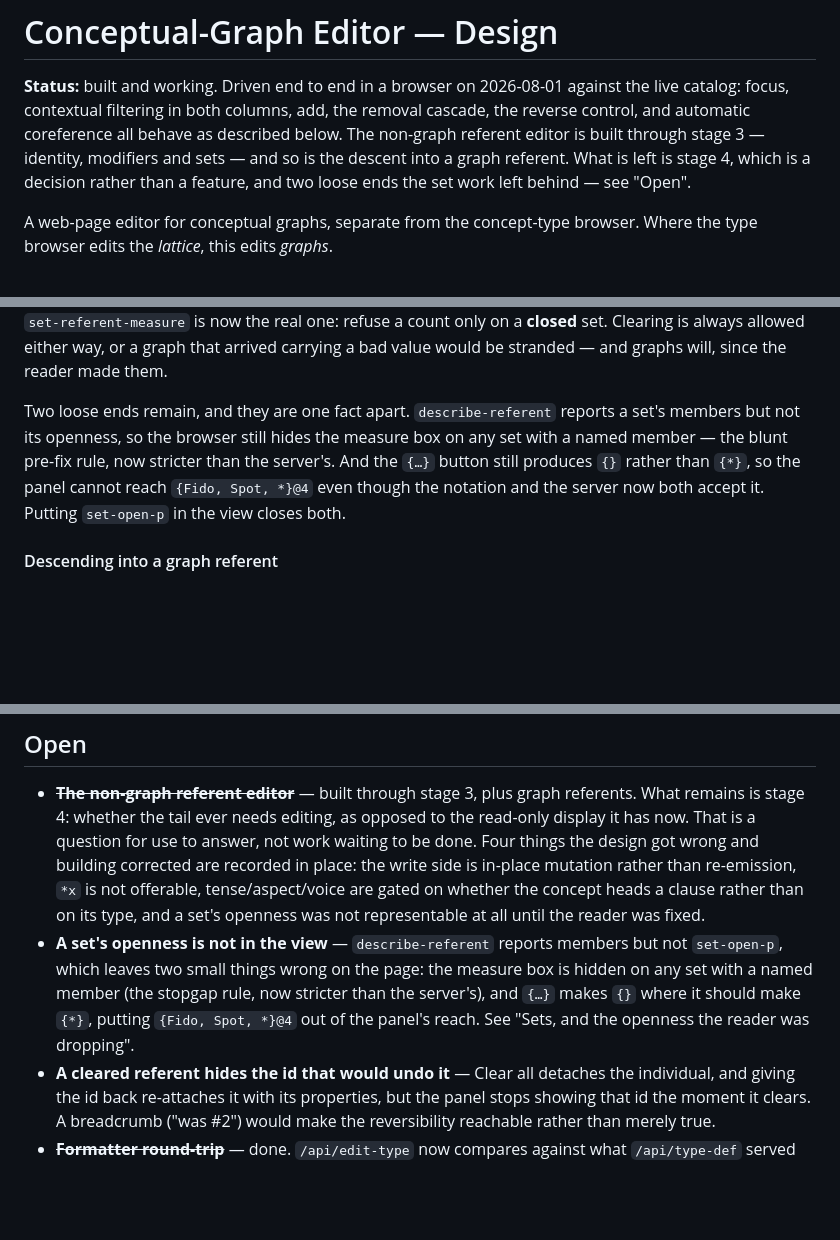
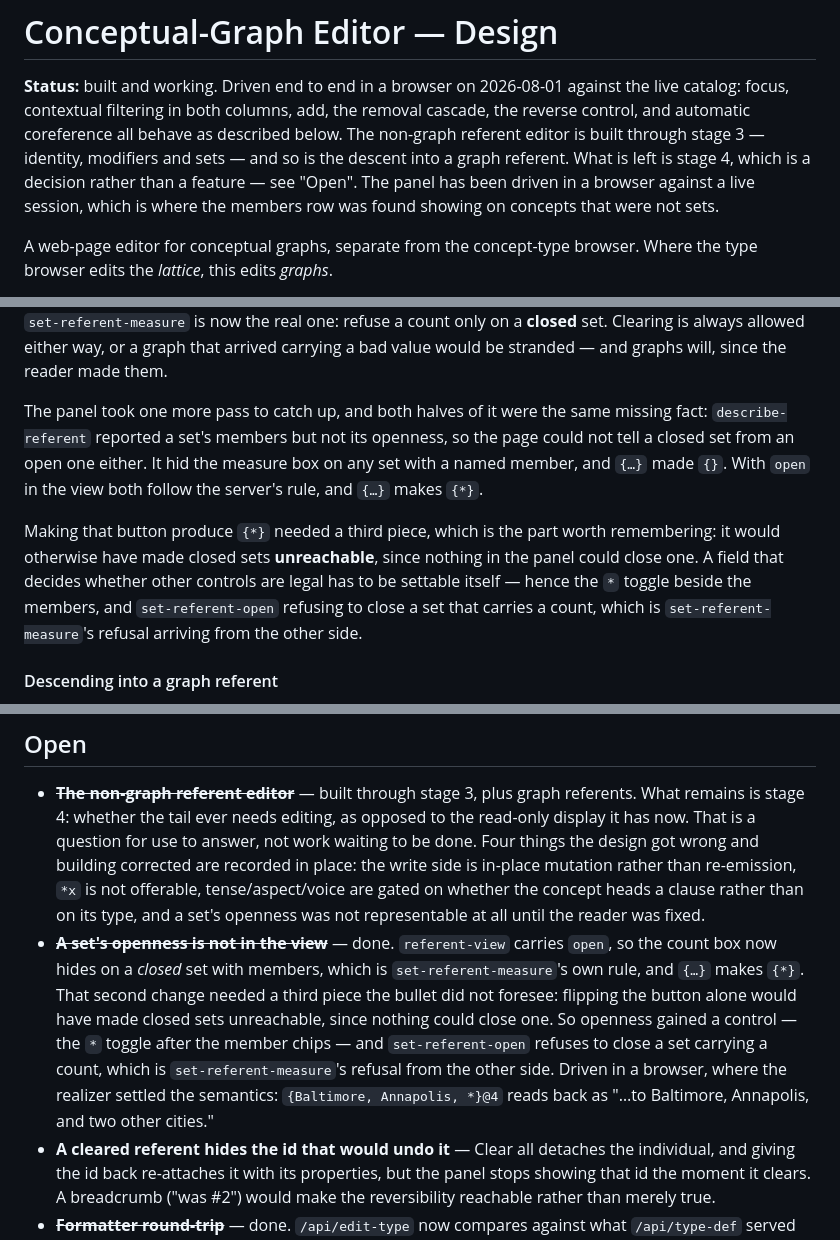
Before and after one commit to bruceseely/cgraph, a Markdown page: notes/graph-editor.md, 3 parts joined by grey strips. Drawn GitHub-style; blank space fills up the shorter version.

Commit message:
notes: openness is in the view now, so stop saying it is not
Three places said it, all written before 67be508: the status header, the
closing paragraph of the sets subsection, and the Open bullet. The bullet
is struck through rather than deleted, as the others there are -- what it
predicted and what building it actually took are both worth keeping.

The part the bullet did not foresee, and the reason it is recorded rather
than just ticked off: making `{…}' produce `{*}' would have made closed
sets unreachable on its own, since nothing in the panel could close one. A
field that decides whether other controls are legal has to be settable
itself.

The header also now says the panel has been driven in a browser, which is
how the members-row leak in 6192746 was found.

Co-Authored-By: Claude Opus 5 <noreply@anthropic.com>

```diff
--- a/notes/graph-editor.md
+++ b/notes/graph-editor.md
@@ -5,8 +5,9 @@ against the live catalog: focus, contextual filtering in both columns, add,
 the removal cascade, the reverse control, and automatic coreference all behave
 as described below. The non-graph referent editor is built through stage 3 —
 identity, modifiers and sets — and so is the descent into a graph referent.
-What is left is stage 4, which is a decision rather than a feature, and two
-loose ends the set work left behind — see "Open".
+What is left is stage 4, which is a decision rather than a feature — see
+"Open". The panel has been driven in a browser against a live session, which
+is where the members row was found showing on concepts that were not sets.
 
 A web-page editor for conceptual graphs, separate from the concept-type
 browser. Where the type browser edits the *lattice*, this edits *graphs*.
@@ -525,12 +526,18 @@ The rule in `set-referent-measure` is now the real one: refuse a count only on a
 carrying a bad value would be stranded — and graphs will, since the reader made
 them.
 
-Two loose ends remain, and they are one fact apart. `describe-referent` reports
-a set's members but not its openness, so the browser still hides the measure box
-on any set with a named member — the blunt pre-fix rule, now stricter than the
-server's. And the `{…}` button still produces `{}` rather than `{*}`, so the
-panel cannot reach `{Fido, Spot, *}@4` even though the notation and the server
-now both accept it. Putting `set-open-p` in the view closes both.
+The panel took one more pass to catch up, and both halves of it were the same
+missing fact: `describe-referent` reported a set's members but not its
+openness, so the page could not tell a closed set from an open one either. It
+hid the measure box on any set with a named member, and `{…}` made `{}`. With
+`open` in the view both follow the server's rule, and `{…}` makes `{*}`.
+
+Making that button produce `{*}` needed a third piece, which is the part worth
+remembering: it would otherwise have made closed sets **unreachable**, since
+nothing in the panel could close one. A field that decides whether other
+controls are legal has to be settable itself — hence the `*` toggle beside the
+members, and `set-referent-open` refusing to close a set that carries a count,
+which is `set-referent-measure`'s refusal arriving from the other side.
 
 #### Descending into a graph referent
 
@@ -736,12 +743,16 @@ submission; returning a session handle to poll would be much worse to use.
   rather than re-emission, `*x` is not offerable, tense/aspect/voice are gated
   on whether the concept heads a clause rather than on its type, and a set's
   openness was not representable at all until the reader was fixed.
-- **A set's openness is not in the view** — `describe-referent` reports members
-  but not `set-open-p`, which leaves two small things wrong on the page: the
-  measure box is hidden on any set with a named member (the stopgap rule, now
-  stricter than the server's), and `{…}` makes `{}` where it should make `{*}`,
-  putting `{Fido, Spot, *}@4` out of the panel's reach. See "Sets, and the
-  openness the reader was dropping".
+- ~~**A set's openness is not in the view**~~ — done. `referent-view` carries
+  `open`, so the count box now hides on a *closed* set with members, which is
+  `set-referent-measure`'s own rule, and `{…}` makes `{*}`. That second change
+  needed a third piece the bullet did not foresee: flipping the button alone
+  would have made closed sets unreachable, since nothing could close one. So
+  openness gained a control — the `*` toggle after the member chips — and
+  `set-referent-open` refuses to close a set carrying a count, which is
+  `set-referent-measure`'s refusal from the other side. Driven in a browser,
+  where the realizer settled the semantics: `{Baltimore, Annapolis, *}@4` reads
+  back as "…to Baltimore, Annapolis, and two other cities."
 - **A cleared referent hides the id that would undo it** — Clear all detaches
   the individual, and giving the id back re-attaches it with its properties,
   but the panel stops showing that id the moment it clears. A breadcrumb
```
